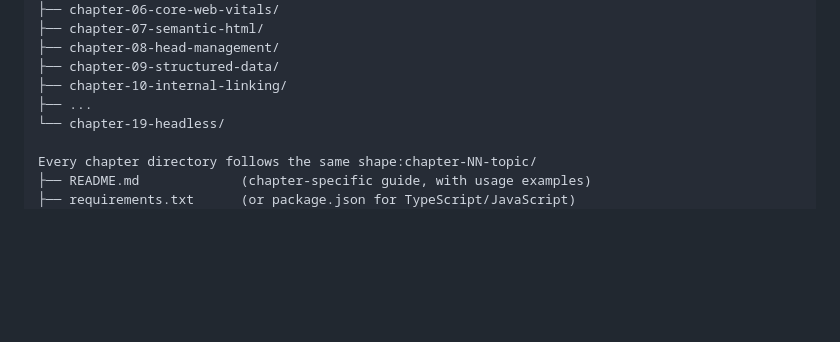
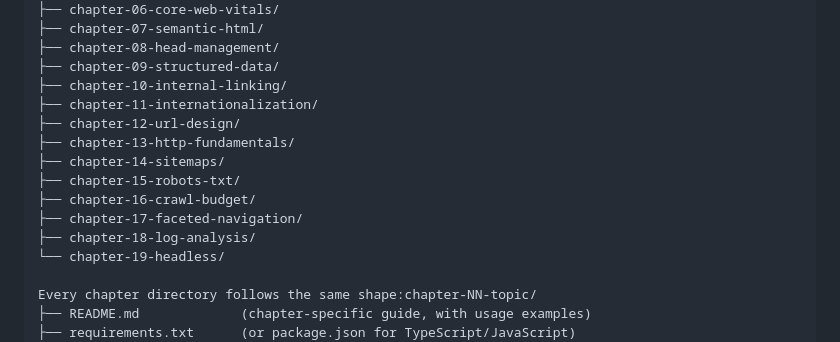
Before and after one commit to nimajafari/seo-for-engineers, a Markdown page: README.md, the part around the change. Rendered like a GitHub page; blank space fills up the shorter version.

```diff
--- a/README.md
+++ b/README.md
@@ -62,7 +62,14 @@ its chapter README. None is theoretical.
 ├── chapter-08-head-management/
 ├── chapter-09-structured-data/
 ├── chapter-10-internal-linking/
-├── ...
+├── chapter-11-internationalization/
+├── chapter-12-url-design/
+├── chapter-13-http-fundamentals/
+├── chapter-14-sitemaps/
+├── chapter-15-robots-txt/
+├── chapter-16-crawl-budget/
+├── chapter-17-faceted-navigation/
+├── chapter-18-log-analysis/
 └── chapter-19-headless/
 
 Every chapter directory follows the same shape:chapter-NN-topic/
```
